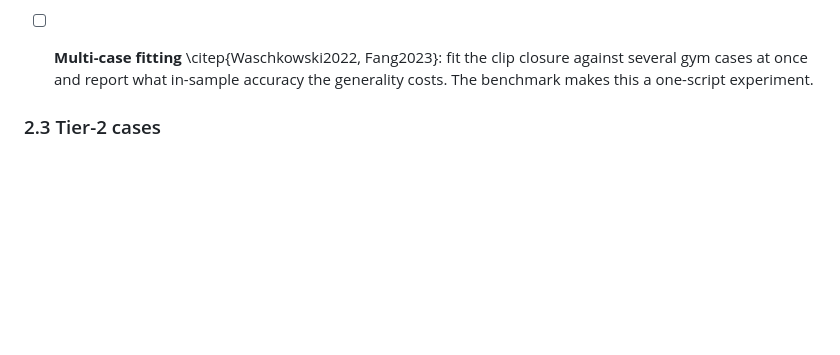
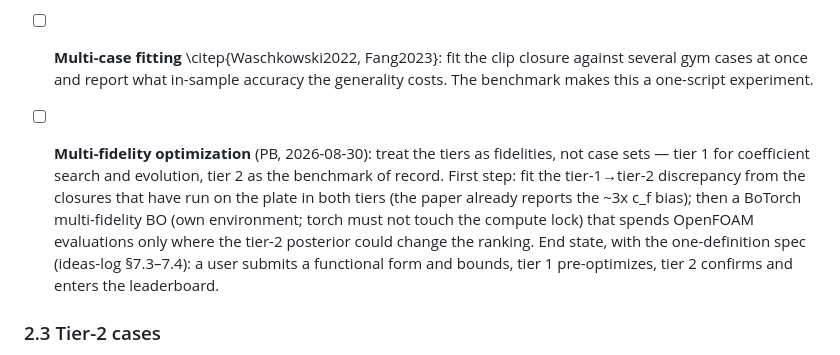
Before and after one commit to petebachant/boundary-layer-turbulence-modeling, a Markdown page: docs/roadmap.md, the part around the change. Rendered like a GitHub page; blank space fills up the shorter version.

```diff
--- a/docs/roadmap.md
+++ b/docs/roadmap.md
@@ -122,6 +122,17 @@ cases (airfoil, cylinder) live because they cannot be marched.
       clip closure against several gym cases at once and report what
       in-sample accuracy the generality costs. The benchmark makes this a
       one-script experiment.
+- [ ] **Multi-fidelity optimization** (PB, 2026-08-30): treat the tiers as
+      fidelities, not case sets — tier 1 for coefficient search and
+      evolution, tier 2 as the benchmark of record. First step: fit the
+      tier-1→tier-2 discrepancy from the closures that have run on the
+      plate in both tiers (the paper already reports the ~3x c_f bias);
+      then a BoTorch multi-fidelity BO (own environment; torch must not
+      touch the compute lock) that spends OpenFOAM evaluations only where
+      the tier-2 posterior could change the ranking. End state, with the
+      one-definition spec (ideas-log §7.3–7.4): a user submits a
+      functional form and bounds, tier 1 pre-optimizes, tier 2 confirms
+      and enters the leaderboard.
 
 ### 2.3 Tier-2 cases
 - [ ] Formalise the existing OpenFOAM runs (`sim/cases/*`) as registered
```
Also changed, not shown: docs/ideas-log.md (+50 -0 lines), docs/rans-gym.md (+11 -0 lines).
